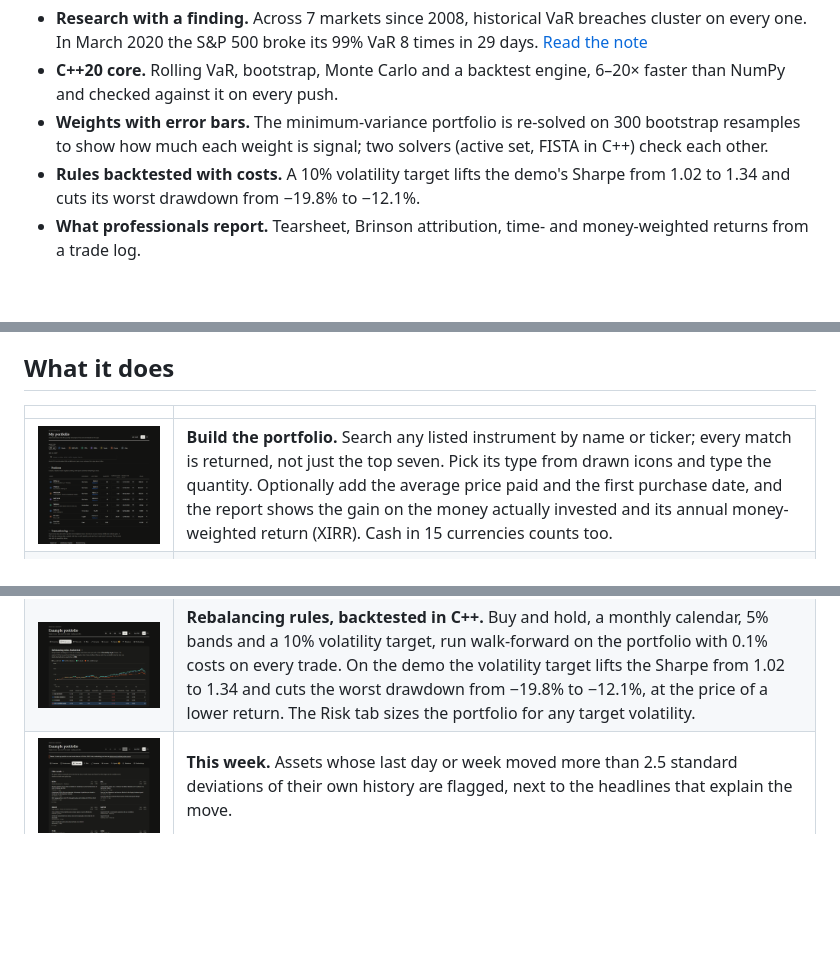
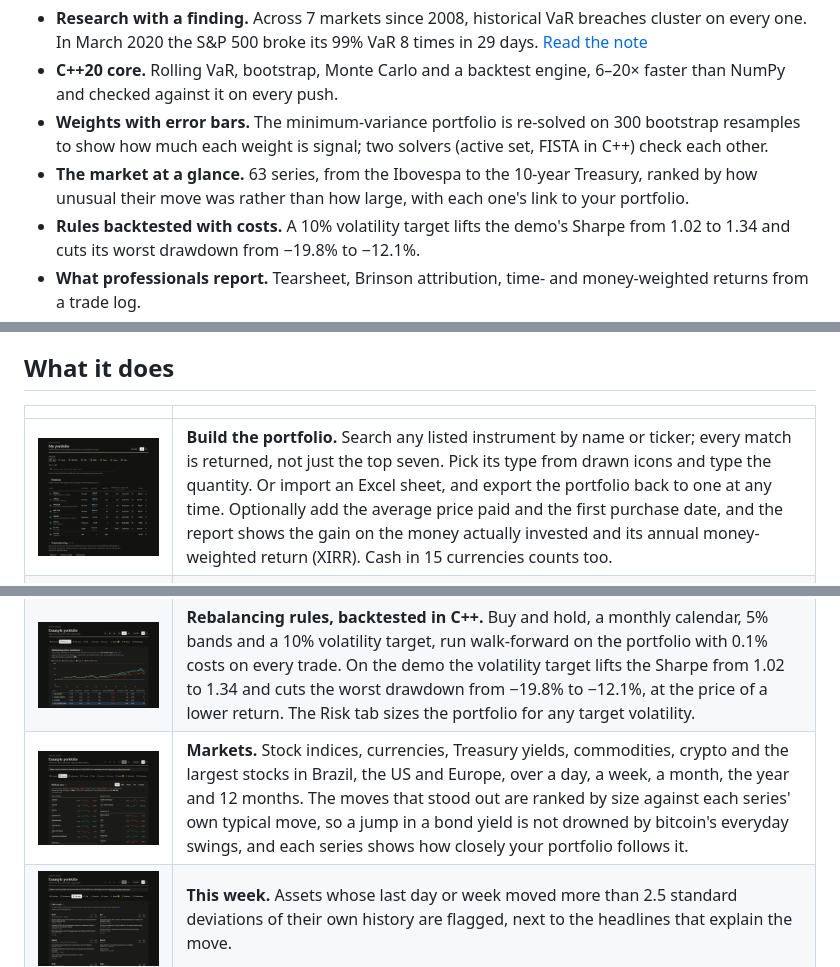
Before and after one commit to brnhflow/projeto-quant, a Markdown page: README.md, 3 parts joined by grey strips. GitHub-like rendering; pictures changed too: docs/images/markets.png (added); blank space fills up the shorter version.

```diff
--- a/README.md
+++ b/README.md
@@ -28,6 +28,8 @@ rebalancing. Every model comes with the test that says whether to trust it.
 - **Weights with error bars.** The minimum-variance portfolio is re-solved on 300 bootstrap
   resamples to show how much each weight is signal; two solvers (active set, FISTA in C++)
   check each other.
+- **The market at a glance.** 63 series, from the Ibovespa to the 10-year Treasury, ranked by
+  how unusual their move was rather than how large, with each one's link to your portfolio.
 - **Rules backtested with costs.** A 10% volatility target lifts the demo's Sharpe from 1.02 to
   1.34 and cuts its worst drawdown from −19.8% to −12.1%.
 - **What professionals report.** Tearsheet, Brinson attribution, time- and money-weighted returns
@@ -57,10 +59,11 @@ When a model fails its test, the report says so in plain language.
 
 | | |
 |---|---|
-| ![Portfolio editor](docs/images/editor.png) | **Build the portfolio.** Search any listed instrument by name or ticker; every match is returned, not just the top seven. Pick its type from drawn icons and type the quantity. Optionally add the average price paid and the first purchase date, and the report shows the gain on the money actually invested and its annual money-weighted return (XIRR). Cash in 15 currencies counts too. |
+| ![Portfolio editor](docs/images/editor.png) | **Build the portfolio.** Search any listed instrument by name or ticker; every match is returned, not just the top seven. Pick its type from drawn icons and type the quantity. Or import an Excel sheet, and export the portfolio back to one at any time. Optionally add the average price paid and the first purchase date, and the report shows the gain on the money actually invested and its annual money-weighted return (XIRR). Cash in 15 currencies counts too. |
 | ![Tearsheet](docs/images/tearsheet.png) | **Tearsheet.** The one-page summary funds publish: CAGR, Sharpe, Sortino, Calmar, skew and kurtosis against MSCI ACWI, the month-by-month return table with the hit rate against the index, rolling Sharpe and volatility, the five worst drawdowns with their recovery, calendar-year returns and the daily return distribution against a normal. |
 | ![Your result](docs/images/ledger.png) | **Your result.** Import a CSV of every buy and sell. The report gives the time-weighted return (what GIPS requires of fund managers), the money-weighted return of your own cash (XIRR), and realised and unrealised gains by average cost, at each trade date's exchange rate. A Brinson-Fachler attribution splits the gap to MSCI ACWI into allocation, selection and interaction by market, with the index's regional mix estimated by returns-based style analysis. |
 | ![Rules](docs/images/rules.png) | **Rebalancing rules, backtested in C++.** Buy and hold, a monthly calendar, 5% bands and a 10% volatility target, run walk-forward on the portfolio with 0.1% costs on every trade. On the demo the volatility target lifts the Sharpe from 1.02 to 1.34 and cuts the worst drawdown from −19.8% to −12.1%, at the price of a lower return. The Risk tab sizes the portfolio for any target volatility. |
+| ![Markets](docs/images/markets.png) | **Markets.** Stock indices, currencies, Treasury yields, commodities, crypto and the largest stocks in Brazil, the US and Europe, over a day, a week, a month, the year and 12 months. The moves that stood out are ranked by size against each series' own typical move, so a jump in a bond yield is not drowned by bitcoin's everyday swings, and each series shows how closely your portfolio follows it. |
 | ![This week](docs/images/week.png) | **This week.** Assets whose last day or week moved more than 2.5 standard deviations of their own history are flagged, next to the headlines that explain the move. |
 | ![Risk](docs/images/risk.png) | **Risk.** Volatility, drawdown, historical VaR and ES, Sharpe, Sortino and Calmar. How much each asset adds to total risk (Euler decomposition) and the correlation matrix. A factor model of what the portfolio really depends on, with error bands and an out-of-sample check. |
 | ![Scenarios](docs/images/scenarios.png) | **Scenarios.** Eight real crises applied to today's positions: 2008, euro debt, Brazil 2015, Brexit, Joesley Day, Covid, 2022 rates and FTX. Assets that did not exist yet are estimated from their closest index, with a Vasicek-shrunk beta. Sliders build any custom scenario, and a 2,000-path block-bootstrap fan shows 1 to 5 years ahead. |
```
Also changed, not shown: CHANGELOG.md (+8 -0 lines), docs/METHODOLOGY.md (+29 -0 lines), 14 other files.
